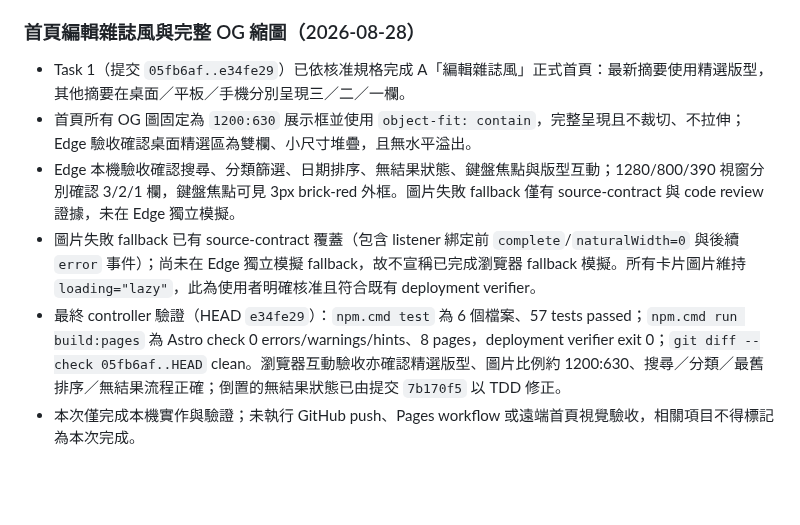
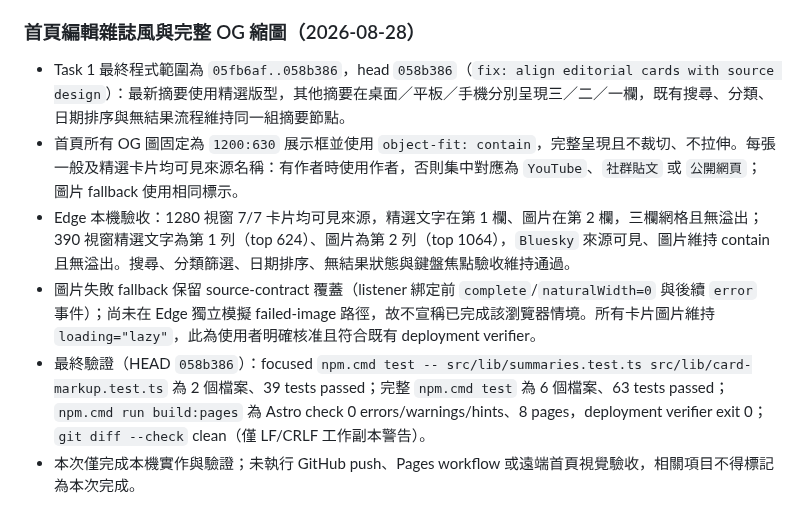
Before and after one commit to yamopeng0918/AI-Summary, a Markdown page: progress.md, the part around the change. GitHub-like rendering; blank space fills up the shorter version.

Commit message:
docs: update editorial homepage verification

```diff
--- a/progress.md
+++ b/progress.md
@@ -338,9 +338,9 @@ PDF／論文、圖片 OCR 與標籤篩選不屬於核心 MVP，只在核心範
 
 ### 首頁編輯雜誌風與完整 OG 縮圖（2026-08-28）
 
-- Task 1（提交 `05fb6af..e34fe29`）已依核准規格完成 A「編輯雜誌風」正式首頁：最新摘要使用精選版型，其他摘要在桌面／平板／手機分別呈現三／二／一欄。
-- 首頁所有 OG 圖固定為 `1200:630` 展示框並使用 `object-fit: contain`，完整呈現且不裁切、不拉伸；Edge 驗收確認桌面精選區為雙欄、小尺寸堆疊，且無水平溢出。
-- Edge 本機驗收確認搜尋、分類篩選、日期排序、無結果狀態、鍵盤焦點與版型互動；1280/800/390 視窗分別確認 3/2/1 欄，鍵盤焦點可見 3px brick-red 外框。圖片失敗 fallback 僅有 source-contract 與 code review 證據，未在 Edge 獨立模擬。
-- 圖片失敗 fallback 已有 source-contract 覆蓋（包含 listener 綁定前 `complete`/`naturalWidth=0` 與後續 `error` 事件）；尚未在 Edge 獨立模擬 fallback，故不宣稱已完成瀏覽器 fallback 模擬。所有卡片圖片維持 `loading="lazy"`，此為使用者明確核准且符合既有 deployment verifier。
-- 最終 controller 驗證（HEAD `e34fe29`）：`npm.cmd test` 為 6 個檔案、57 tests passed；`npm.cmd run build:pages` 為 Astro check 0 errors/warnings/hints、8 pages，deployment verifier exit 0；`git diff --check 05fb6af..HEAD` clean。瀏覽器互動驗收亦確認精選版型、圖片比例約 1200:630、搜尋／分類／最舊排序／無結果流程正確；倒置的無結果狀態已由提交 `7b170f5` 以 TDD 修正。
+- Task 1 最終程式範圍為 `05fb6af..058b386`，head `058b386`（`fix: align editorial cards with source design`）：最新摘要使用精選版型，其他摘要在桌面／平板／手機分別呈現三／二／一欄，既有搜尋、分類、日期排序與無結果流程維持同一組摘要節點。
+- 首頁所有 OG 圖固定為 `1200:630` 展示框並使用 `object-fit: contain`，完整呈現且不裁切、不拉伸。每張一般及精選卡片均可見來源名稱：有作者時使用作者，否則集中對應為 `YouTube`、`社群貼文` 或 `公開網頁`；圖片 fallback 使用相同標示。
+- Edge 本機驗收：1280 視窗 7/7 卡片均可見來源，精選文字在第 1 欄、圖片在第 2 欄，三欄網格且無溢出；390 視窗精選文字為第 1 列（top 624）、圖片為第 2 列（top 1064），`Bluesky` 來源可見、圖片維持 contain 且無溢出。搜尋、分類篩選、日期排序、無結果狀態與鍵盤焦點驗收維持通過。
+- 圖片失敗 fallback 保留 source-contract 覆蓋（listener 綁定前 `complete`/`naturalWidth=0` 與後續 `error` 事件）；尚未在 Edge 獨立模擬 failed-image 路徑，故不宣稱已完成該瀏覽器情境。所有卡片圖片維持 `loading="lazy"`，此為使用者明確核准且符合既有 deployment verifier。
+- 最終驗證（HEAD `058b386`）：focused `npm.cmd test -- src/lib/summaries.test.ts src/lib/card-markup.test.ts` 為 2 個檔案、39 tests passed；完整 `npm.cmd test` 為 6 個檔案、63 tests passed；`npm.cmd run build:pages` 為 Astro check 0 errors/warnings/hints、8 pages，deployment verifier exit 0；`git diff --check` clean（僅 LF/CRLF 工作副本警告）。
 - 本次僅完成本機實作與驗證；未執行 GitHub push、Pages workflow 或遠端首頁視覺驗收，相關項目不得標記為本次完成。
```
Also changed, not shown: todo.md (+4 -2 lines).
